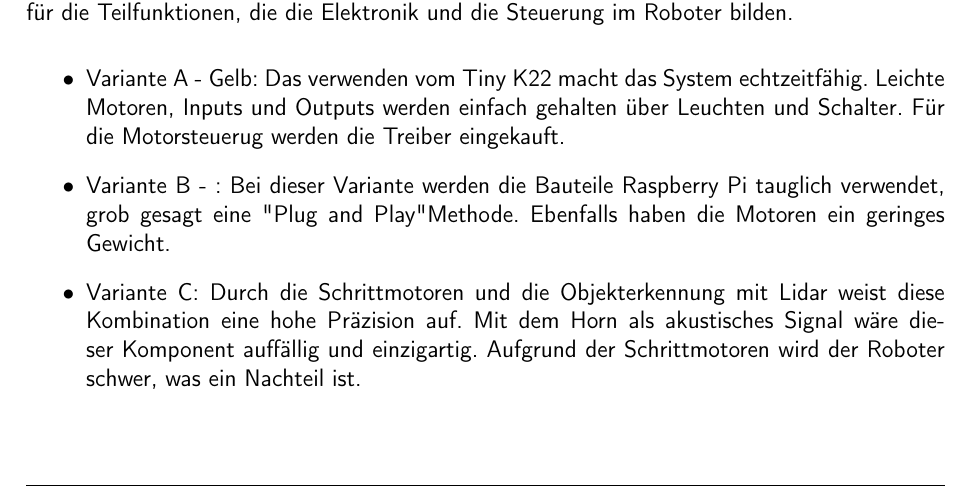
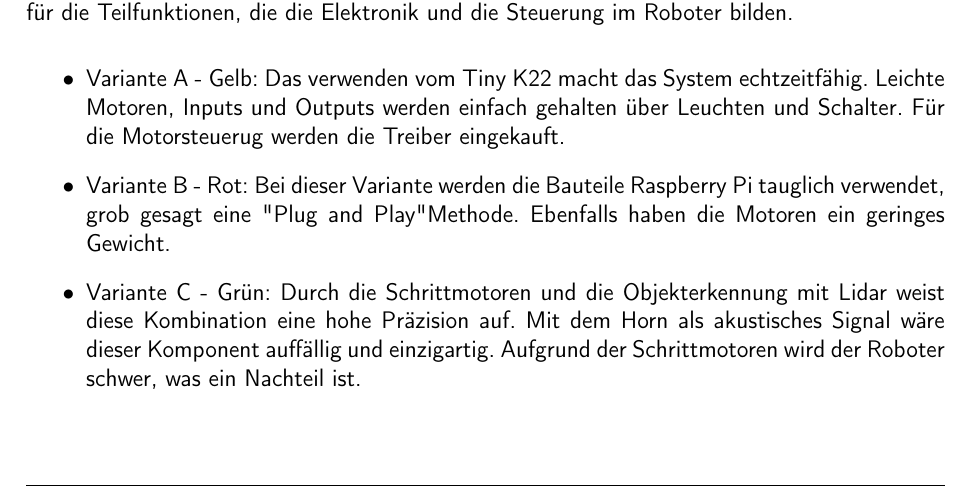
Before and after one commit to ameyer3/hslu-pren-1, a LaTeX document (main.tex, which reads parts/06-konzept-varianten.tex): part of page 41 of 81, cut so that both start at the same text. Compiled offline with XeLaTeX.

Commit message:
Changes from Overleaf

```diff
--- a/parts/06-konzept-varianten.tex
+++ b/parts/06-konzept-varianten.tex
@@ -28,8 +28,8 @@ Aus der Technologierecherche entstand folgender morphologischer Kasten mit drei
 
 \begin{itemize}
     \item Variante A - Gelb: Das verwenden vom Tiny K22 macht das System echtzeitfähig. Leichte Motoren, Inputs und Outputs werden einfach gehalten über Leuchten und Schalter. Für die Motorsteuerug werden die Treiber eingekauft.
-    \item Variante B - : Bei dieser Variante werden die Bauteile Raspberry Pi tauglich verwendet, grob gesagt eine "Plug and Play" Methode. Ebenfalls haben die Motoren ein geringes Gewicht.
-    \item Variante C: Durch die Schrittmotoren und die Objekterkennung mit Lidar weist diese Kombination eine hohe Präzision auf. Mit dem Horn als akustisches Signal wäre dieser Komponent auffällig und einzigartig. Aufgrund der Schrittmotoren wird der Roboter schwer, was ein Nachteil ist.
+    \item Variante B - Rot: Bei dieser Variante werden die Bauteile Raspberry Pi tauglich verwendet, grob gesagt eine "Plug and Play" Methode. Ebenfalls haben die Motoren ein geringes Gewicht.
+    \item Variante C - Grün: Durch die Schrittmotoren und die Objekterkennung mit Lidar weist diese Kombination eine hohe Präzision auf. Mit dem Horn als akustisches Signal wäre dieser Komponent auffällig und einzigartig. Aufgrund der Schrittmotoren wird der Roboter schwer, was ein Nachteil ist.
 \end{itemize}
 
 \begin{table}[H]
```
